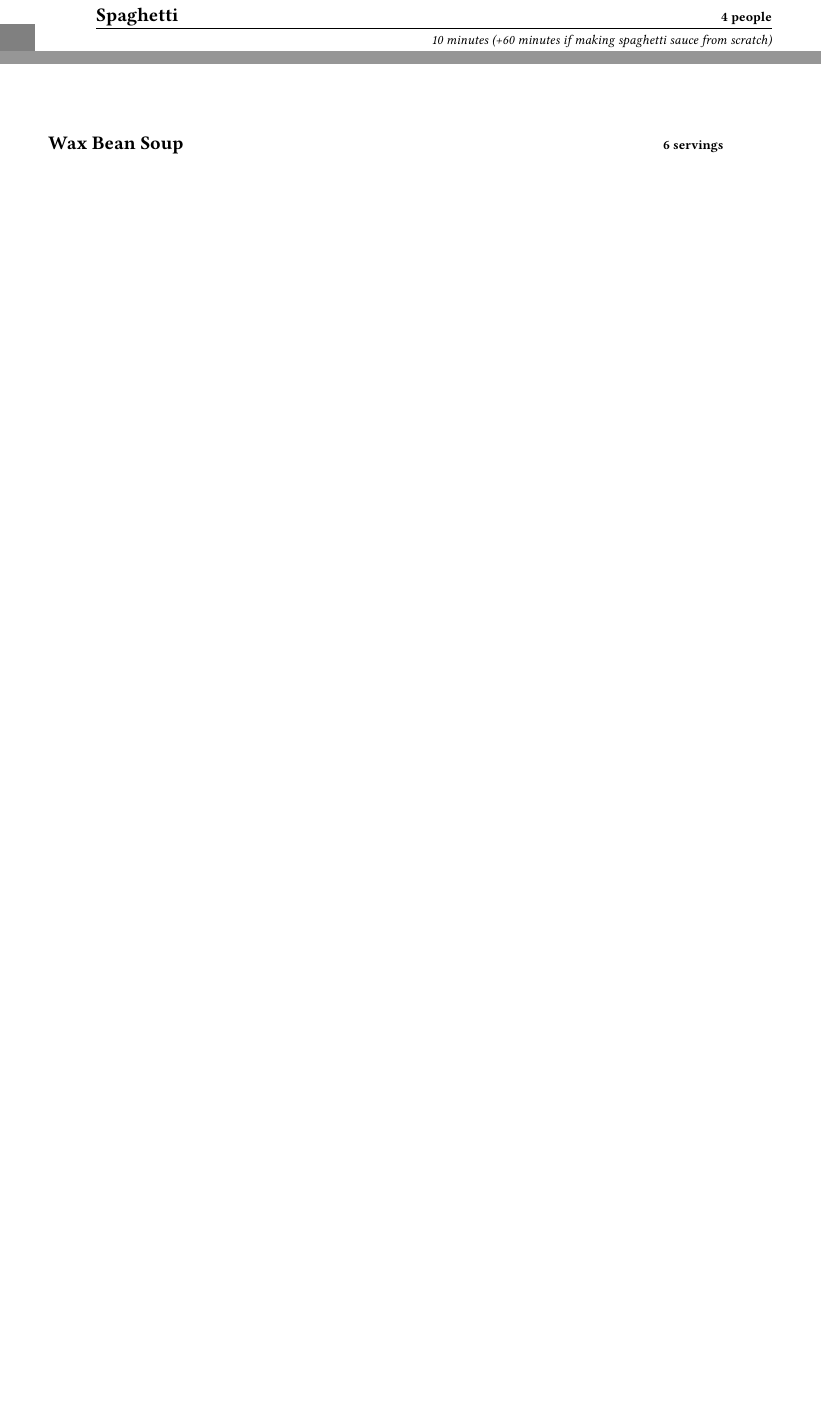
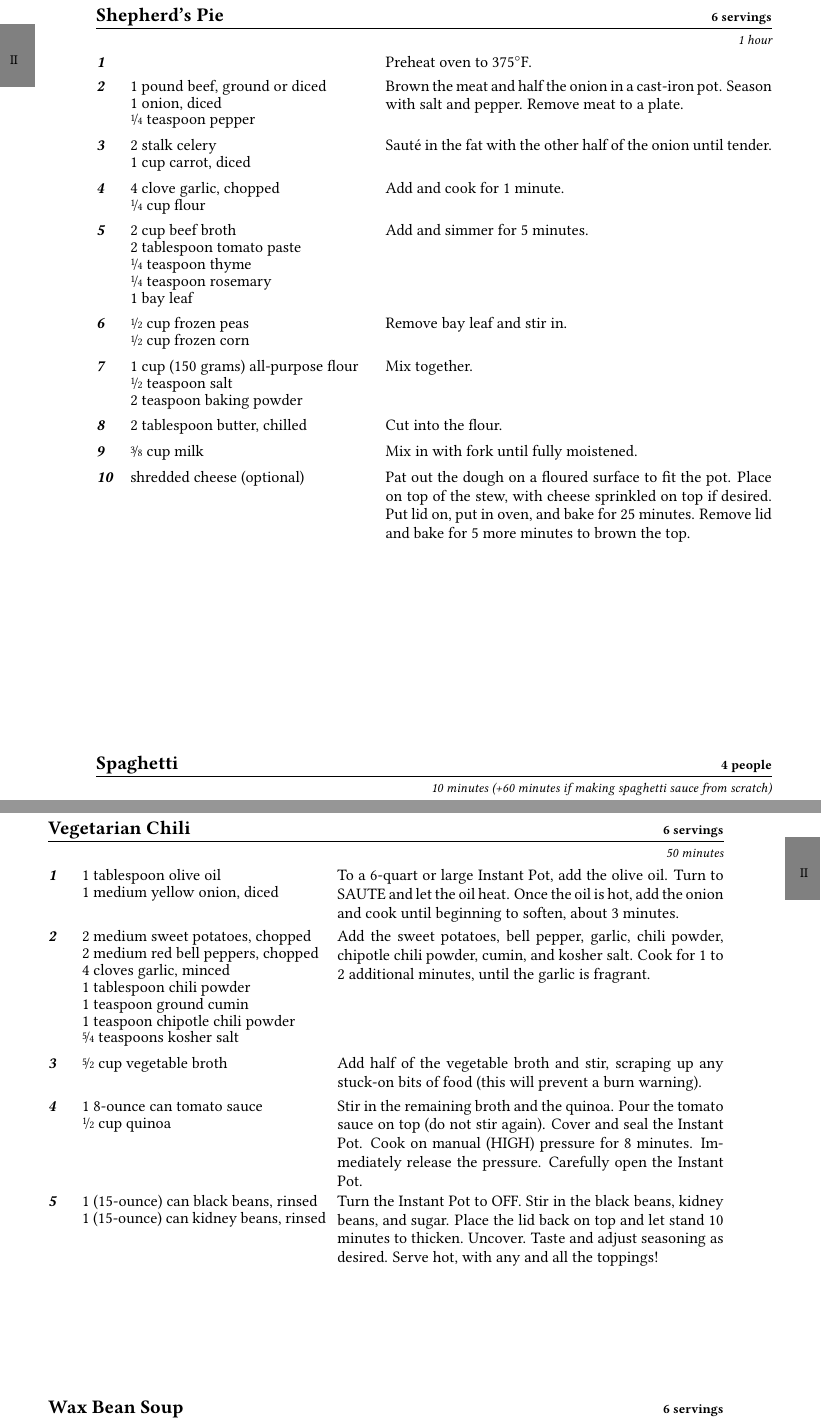
Before and after one commit to the-nick-of-time/Cookbook, a LaTeX thesis (Cookbook.tex, which reads entries/ShepherdsPie.tex, entries/VegetarianChili.tex): two parts of pages 25 and 28 of 79 before the commit and two parts of pages 25 and 30 of 81 after it, joined at a grey line, cut at the place of the change, the shorter picture padded with empty space. Compiled offline with pdfLaTeX; an older LaTeX class or package is replaced by its successor.

Commit message:
Add Thurmes shepherd's pie and online chili

```diff
--- a/Cookbook.tex
+++ b/Cookbook.tex
@@ -268,6 +270,8 @@ yeast}
 \dish{ThanksgivingDinner}
 
 \untested{\dish{TurkeySageMeatballs}}
+
+\untested{\dish{VegetarianChili}}
 
 \dish{WaxBeanSoup}
 
--- /dev/null
+++ b/entries/ShepherdsPie.tex
@@ -0,0 +1,56 @@
+\documentclass[../Cookbook.tex]{subfiles}
+
+\begin{document}
+
+\begin{recipe}[ShepherdsPie]{Shepherd's Pie}{6 servings}{1 hour}
+% Apparently this was made by Grandma Thurmes the night Alan Shepard went to space.
+Preheat oven to 375\0F.
+
+\Ingredient{1 pound beef, ground or diced}
+\Ingredient{1 onion, diced}
+\Ingredient{\fr14 teaspoon pepper}
+Brown the meat and half the onion in a cast-iron pot.
+Season with salt and pepper.
+Remove meat to a plate.
+
+\Ingredient{2 stalk celery}
+\Ingredient{1 cup carrot, diced}
+Saut\'e in the fat with the other half of the onion until tender.
+
+\Ingredient{4 clove garlic, chopped}
+\Ingredient{\fr14 cup flour}
+Add and cook for 1 minute.
+
+\Ingredient{2 cup beef broth}
+\Ingredient{2 tablespoon tomato paste}
+\Ingredient{\fr14 teaspoon thyme}
+\Ingredient{\fr14 teaspoon rosemary}
+\Ingredient{1 bay leaf}
+Add and simmer for 5 minutes.
+
+\Ingredient{\fr12 cup frozen peas}
+\Ingredient{\fr12 cup frozen corn}
+Remove bay leaf and stir in.
+
+%Make biscuit dough as below:
+
+\Ingredient{\flour{\ap}{1}}
+\Ingredient{\fr12 teaspoon salt}
+\Ingredient{2 teaspoon baking powder}
+Mix together.
+
+\Ingredient{2 tablespoon butter, chilled}
+Cut into the flour.
+
+\Ingredient{\fr38 cup milk}
+Mix in with fork until fully moistened.
+
+\Ingredient{shredded cheese (optional)}
+Pat out the dough on a floured surface to fit the pot.
+Place on top of the stew, with cheese sprinkled on top if desired.
+Put lid on, put in oven, and bake for 25 minutes.
+Remove lid and bake for 5 more minutes to brown the top.
+
+\end{recipe}
+
+\end{document}
--- /dev/null
+++ b/entries/VegetarianChili.tex
@@ -0,0 +1,35 @@
+\documentclass[../Cookbook.tex]{subfiles}
+
+\begin{document}
+
+\begin{recipe}[VegetarianChili]{\textbf{Vegetarian Chili}}{6 servings}{50 minutes}
+%	https://www.wellplated.com/instant-pot-vegetarian-chili/
+
+\Ingredient{1 tablespoon olive oil}
+\Ingredient{1 medium yellow onion, diced}
+To a 6-quart or large Instant Pot, add the olive oil. Turn to SAUTE and let the oil heat. Once the oil is hot, add the onion and cook until beginning to soften, about 3 minutes.
+
+\Ingredient{2 medium sweet potatoes, chopped}
+\Ingredient{2 medium red bell peppers, chopped}
+\Ingredient{4 cloves garlic, minced}
+\Ingredient{1 tablespoon chili powder}
+\Ingredient{1 teaspoon ground cumin}
+\Ingredient{1 teaspoon chipotle chili powder}
+\Ingredient{\fr54 teaspoons kosher salt}
+Add the sweet potatoes, bell pepper, garlic, chili powder, chipotle chili powder, cumin, and kosher salt. Cook for 1 to 2 additional minutes, until the garlic is fragrant.
+
+\Ingredient{\fr52 cup vegetable broth}
+Add half of the vegetable broth and stir, scraping up any stuck-on bits of food (this will prevent a burn warning).
+
+\Ingredient{1 8-ounce can tomato sauce}
+\Ingredient{\fr12 cup quinoa}
+Stir in the remaining broth and the quinoa. Pour the tomato sauce on top (do not stir again).
+Cover and seal the Instant Pot. Cook on manual (HIGH) pressure for 8 minutes. Immediately release the pressure. Carefully open the Instant Pot.
+
+\Ingredient{1 (15-ounce) can black beans, rinsed}
+\Ingredient{1 (15-ounce) can kidney beans, rinsed}
+Turn the Instant Pot to OFF. Stir in the black beans, kidney beans, and sugar. Place the lid back on top and let stand 10 minutes to thicken. Uncover. Taste and adjust seasoning as desired. Serve hot, with any and all the toppings!
+
+\end{recipe}
+
+\end{document}
```
Also changed, not shown: Cookbook.tex (2 more changed lines).
